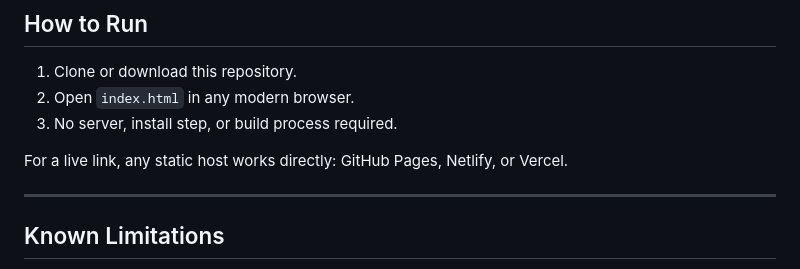
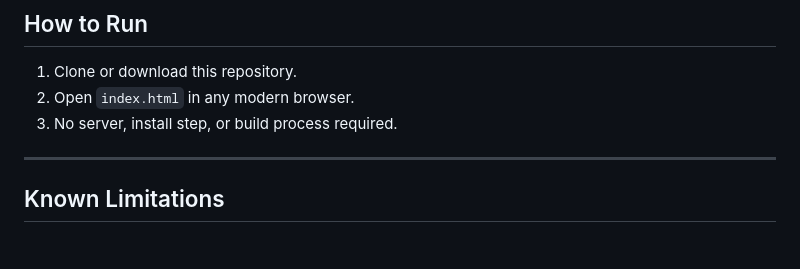
Before and after one commit to saksham17-tech/AKTU-SGPA-CGPA-CALCULATOR, a Markdown page: README.md, the part around the change. Rendered like a GitHub page; blank space fills up the shorter version.

```diff
--- a/README.md
+++ b/README.md
@@ -107,8 +107,6 @@ No `package.json` or `node_modules` — zero external dependencies.
 2. Open `index.html` in any modern browser.
 3. No server, install step, or build process required.
 
-For a live link, any static host works directly: GitHub Pages, Netlify, or Vercel.
-
 ---
 
 ## Known Limitations
```
